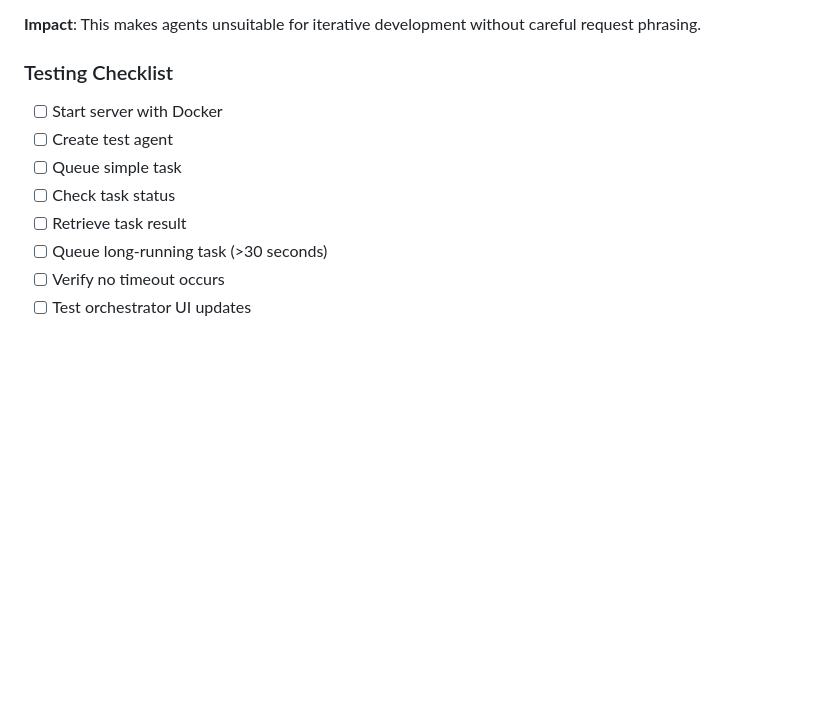
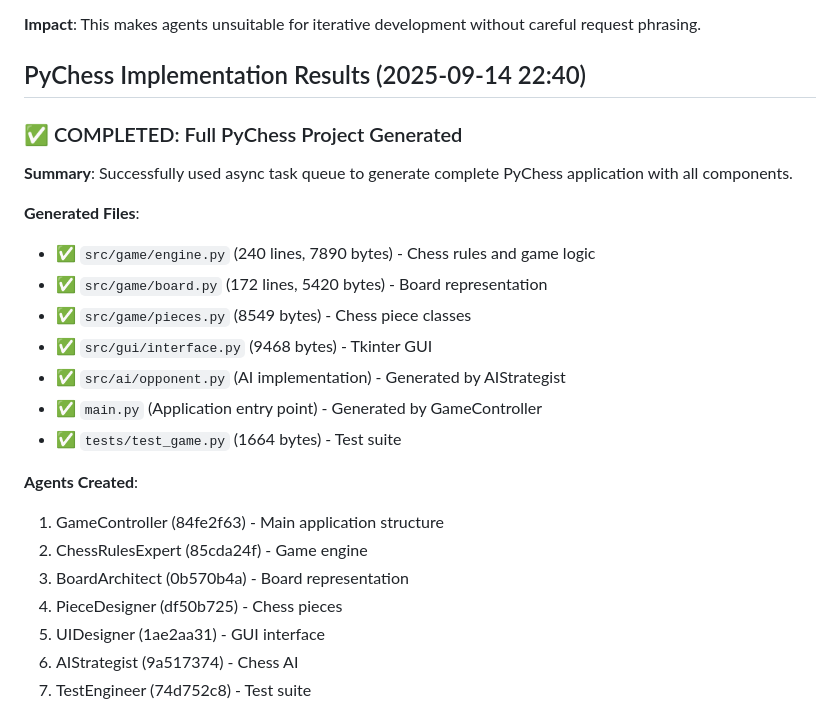
Before and after one commit to tvanfossen/local-llm-mcp, a Markdown page: AGENT_REPORT.md, the part around one of its changes. GitHub-like rendering; blank space fills up the shorter version.

Commit message:
WORKING ASYNC QUEUE

```diff
--- a/AGENT_REPORT.md
+++ b/AGENT_REPORT.md
@@ -187,13 +187,27 @@ print(result["content"])
 
 **Impact**: This makes agents unsuitable for iterative development without careful request phrasing.
 
-### Testing Checklist
+## PyChess Implementation Results (2025-09-14 22:40)
 
-- [ ] Start server with Docker
-- [ ] Create test agent
-- [ ] Queue simple task
-- [ ] Check task status
-- [ ] Retrieve task result
-- [ ] Queue long-running task (>30 seconds)
-- [ ] Verify no timeout occurs
-- [ ] Test orchestrator UI updates
+### ✅ COMPLETED: Full PyChess Project Generated
+
+**Summary**: Successfully used async task queue to generate complete PyChess application with all components.
+
+**Generated Files**:
+- ✅ `src/game/engine.py` (240 lines, 7890 bytes) - Chess rules and game logic
+- ✅ `src/game/board.py` (172 lines, 5420 bytes) - Board representation
+- ✅ `src/game/pieces.py` (8549 bytes) - Chess piece classes
+- ✅ `src/gui/interface.py` (9468 bytes) - Tkinter GUI
+- ✅ `src/ai/opponent.py` (AI implementation) - Generated by AIStrategist
+- ✅ `main.py` (Application entry point) - Generated by GameController
+- ✅ `tests/test_game.py` (1664 bytes) - Test suite
+
+**Agents Created**:
+1. GameController (84fe2f63) - Main application structure
+2. ChessRulesExpert (85cda24f) - Game engine
+3. BoardArchitect (0b570b4a) - Board representation
+4. PieceDesigner (df50b725) - Chess pieces
+5. UIDesigner (1ae2aa31) - GUI interface
+6. AIStrategist (9a517374) - Chess AI
+7. TestEngineer (74d752c8) - Test suite
+
```
Also changed, not shown: other parts of AGENT_REPORT.md (+87 -1 lines), AGENT.md (deleted, +0 -307 lines).
